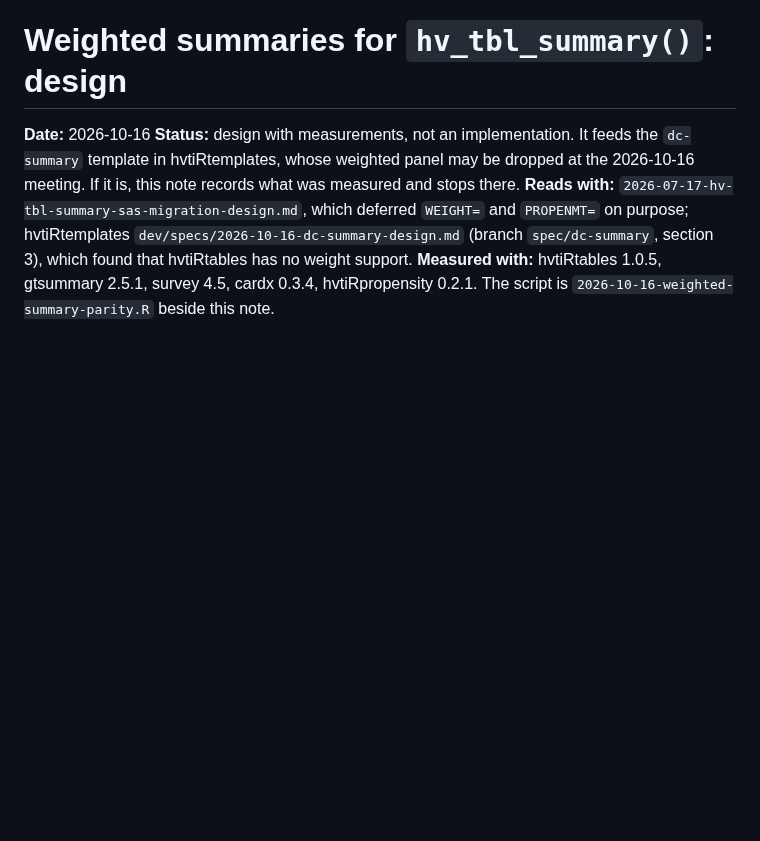
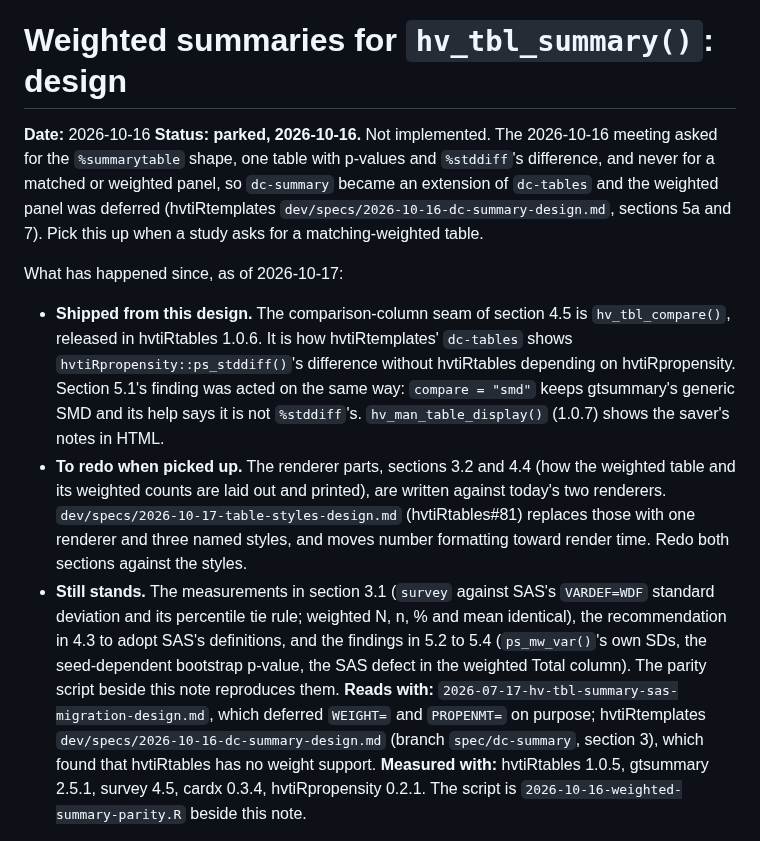
Before and after one commit to ehrlinger/hvtiRtables, a Markdown page: dev/specs/2026-10-16-weighted-summary-design.md, the part around the change. Rendered like a GitHub page; blank space fills up the shorter version.

Commit message:
spec(weighted-summary): mark parked; record what shipped and what #81 changes
Co-Authored-By: Claude Opus 5.5 <noreply@anthropic.com>

```diff
--- a/dev/specs/2026-10-16-weighted-summary-design.md
+++ b/dev/specs/2026-10-16-weighted-summary-design.md
@@ -1,9 +1,30 @@
 # Weighted summaries for `hv_tbl_summary()`: design
 
 **Date:** 2026-10-16
-**Status:** design with measurements, not an implementation. It feeds the `dc-summary`
-template in hvtiRtemplates, whose weighted panel may be dropped at the 2026-10-16 meeting. If
-it is, this note records what was measured and stops there.
+**Status:** **parked, 2026-10-16.** Not implemented. The 2026-10-16 meeting asked for the
+`%summarytable` shape, one table with p-values and `%stddiff`'s difference, and never for a
+matched or weighted panel, so `dc-summary` became an extension of `dc-tables` and the weighted
+panel was deferred (hvtiRtemplates `dev/specs/2026-10-16-dc-summary-design.md`, sections 5a
+and 7). Pick this up when a study asks for a matching-weighted table.
+
+What has happened since, as of 2026-10-17:
+
+- **Shipped from this design.** The comparison-column seam of section 4.5 is
+  `hv_tbl_compare()`, released in hvtiRtables 1.0.6. It is how hvtiRtemplates' `dc-tables`
+  shows `hvtiRpropensity::ps_stddiff()`'s difference without hvtiRtables depending on
+  hvtiRpropensity. Section 5.1's finding was acted on the same way: `compare = "smd"` keeps
+  gtsummary's generic SMD and its help says it is not `%stddiff`'s. `hv_man_table_display()`
+  (1.0.7) shows the saver's notes in HTML.
+- **To redo when picked up.** The renderer parts, sections 3.2 and 4.4 (how the weighted
+  table and its weighted counts are laid out and printed), are written against today's two
+  renderers. `dev/specs/2026-10-17-table-styles-design.md` (hvtiRtables#81) replaces those
+  with one renderer and three named styles, and moves number formatting toward render time.
+  Redo both sections against the styles.
+- **Still stands.** The measurements in section 3.1 (`survey` against SAS's `VARDEF=WDF`
+  standard deviation and its percentile tie rule; weighted N, n, % and mean identical), the
+  recommendation in 4.3 to adopt SAS's definitions, and the findings in 5.2 to 5.4
+  (`ps_mw_var()`'s own SDs, the seed-dependent bootstrap p-value, the SAS defect in the
+  weighted Total column). The parity script beside this note reproduces them.
 **Reads with:** `2026-07-17-hv-tbl-summary-sas-migration-design.md`, which deferred `WEIGHT=`
 and `PROPENMT=` on purpose; hvtiRtemplates `dev/specs/2026-10-16-dc-summary-design.md`
 (branch `spec/dc-summary`, section 3), which found that hvtiRtables has no weight support.
```
